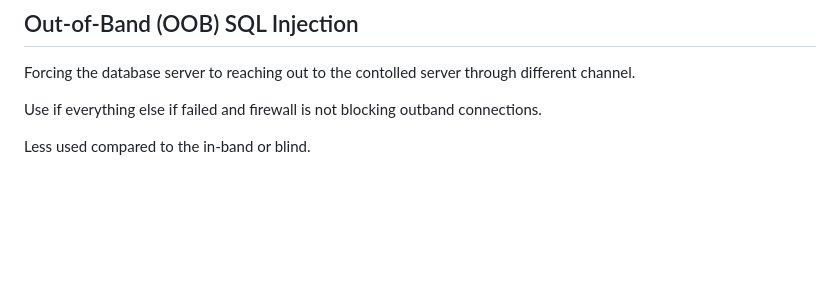
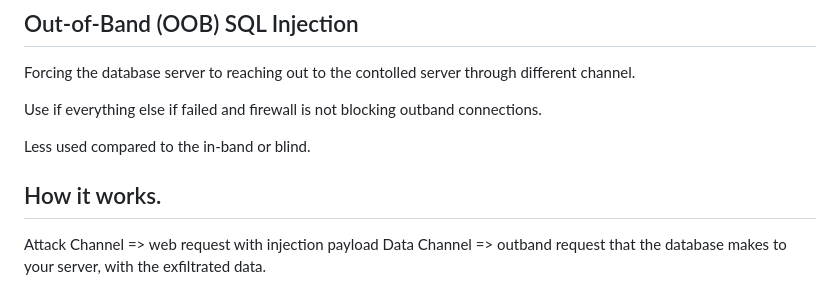
Before and after one commit to JS0ff/cybersecurity_notes, a Markdown page: sql_injections_intro/README.md, the part around the change. GitHub-like rendering; blank space fills up the shorter version.

Commit message:
take notes on how the oob injection works

```diff
--- a/sql_injections_intro/README.md
+++ b/sql_injections_intro/README.md
@@ -250,3 +250,8 @@ Forcing the database server to reaching out to the contolled server through diff
 Use if everything else if failed and firewall is not blocking outband connections.
 
 Less used compared to the in-band or blind.
+
+## How it works.
+
+Attack Channel => web request with injection payload
+Data Channel => outband request that the database makes to your server, with the exfiltrated data.
```
